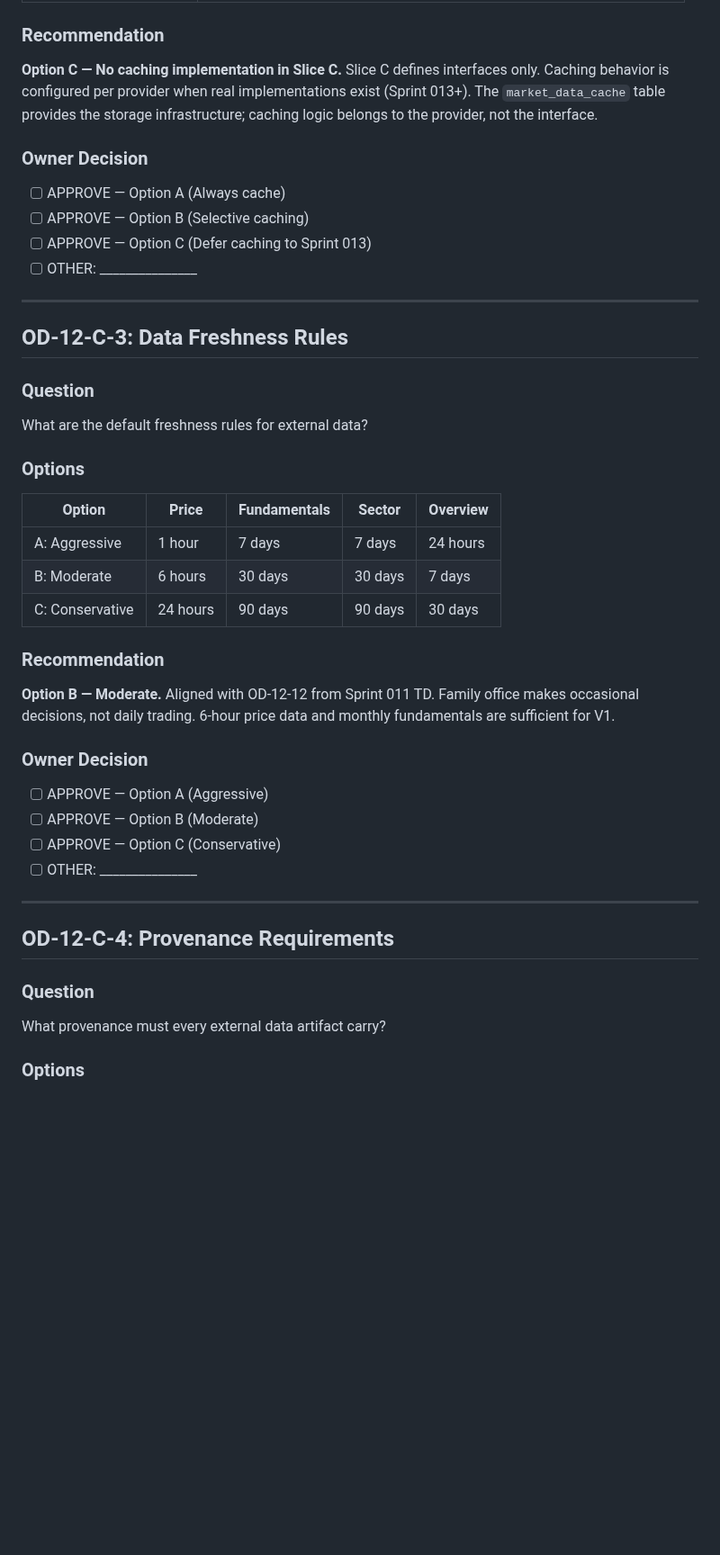
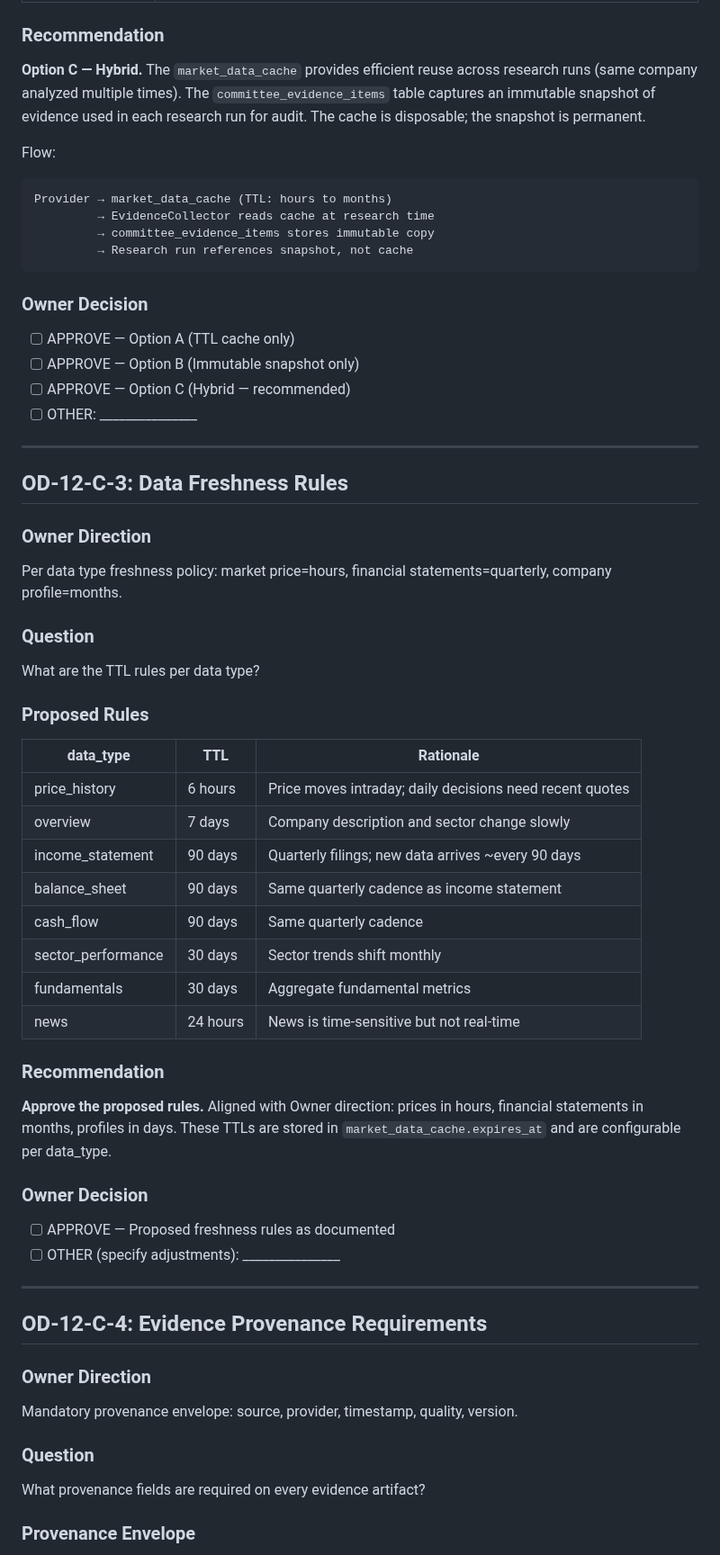
Before and after one commit to Lolitadelgadosharona/CompoundOS, a Markdown page: docs/sprints/SPRINT_012_SLICE_C_OWNER_DECISIONS.md, the part around one of its changes. Shown at 90% size. Rendered like a GitHub page; blank space fills up the shorter version.

````diff
--- a/docs/sprints/SPRINT_012_SLICE_C_OWNER_DECISIONS.md
+++ b/docs/sprints/SPRINT_012_SLICE_C_OWNER_DECISIONS.md
@@ -53,49 +58,68 @@ How should external data be cached?
 
 ### Recommendation
-**Option C — No caching implementation in Slice C.** Slice C defines
-interfaces only. Caching behavior is configured per provider when real
-implementations exist (Sprint 013+). The `market_data_cache` table
-provides the storage infrastructure; caching logic belongs to the
-provider, not the interface.
+**Option C — Hybrid.** The `market_data_cache` provides efficient reuse
+across research runs (same company analyzed multiple times). The
+`committee_evidence_items` table captures an immutable snapshot of
+evidence used in each research run for audit. The cache is
+disposable; the snapshot is permanent.
+
+Flow:
+```
+Provider → market_data_cache (TTL: hours to months)
+         → EvidenceCollector reads cache at research time
+         → committee_evidence_items stores immutable copy
+         → Research run references snapshot, not cache
+```
 
 ### Owner Decision
-- [ ] APPROVE — Option A (Always cache)
-- [ ] APPROVE — Option B (Selective caching)
-- [ ] APPROVE — Option C (Defer caching to Sprint 013)
+- [ ] APPROVE — Option A (TTL cache only)
+- [ ] APPROVE — Option B (Immutable snapshot only)
+- [ ] APPROVE — Option C (Hybrid — recommended)
 - [ ] OTHER: _______________
 
 ---
 
 ## OD-12-C-3: Data Freshness Rules
 
+### Owner Direction
+Per data type freshness policy: market price=hours, financial
+statements=quarterly, company profile=months.
+
 ### Question
-What are the default freshness rules for external data?
+What are the TTL rules per data type?
 
-### Options
+### Proposed Rules
 
-| Option | Price | Fundamentals | Sector | Overview |
-|---|---|---|---|---|
-| A: Aggressive | 1 hour | 7 days | 7 days | 24 hours |
-| B: Moderate | 6 hours | 30 days | 30 days | 7 days |
-| C: Conservative | 24 hours | 90 days | 90 days | 30 days |
+| data_type | TTL | Rationale |
+|---|---|---|
+| price_history | 6 hours | Price moves intraday; daily decisions need recent quotes |
+| overview | 7 days | Company description and sector change slowly |
+| income_statement | 90 days | Quarterly filings; new data arrives ~every 90 days |
+| balance_sheet | 90 days | Same quarterly cadence as income statement |
+| cash_flow | 90 days | Same quarterly cadence |
+| sector_performance | 30 days | Sector trends shift monthly |
+| fundamentals | 30 days | Aggregate fundamental metrics |
+| news | 24 hours | News is time-sensitive but not real-time |
 
 ### Recommendation
-**Option B — Moderate.** Aligned with OD-12-12 from Sprint 011 TD.
-Family office makes occasional decisions, not daily trading.
-6-hour price data and monthly fundamentals are sufficient for V1.
+**Approve the proposed rules.** Aligned with Owner direction:
+prices in hours, financial statements in months, profiles in days.
+These TTLs are stored in `market_data_cache.expires_at` and are
+configurable per data_type.
 
 ### Owner Decision
-- [ ] APPROVE — Option A (Aggressive)
-- [ ] APPROVE — Option B (Moderate)
-- [ ] APPROVE — Option C (Conservative)
-- [ ] OTHER: _______________
+- [ ] APPROVE — Proposed freshness rules as documented
+- [ ] OTHER (specify adjustments): _______________
 
 ---
 
-## OD-12-C-4: Provenance Requirements
+## OD-12-C-4: Evidence Provenance Requirements
+
+### Owner Direction
+Mandatory provenance envelope: source, provider, timestamp, quality, version.
 
 ### Question
-What provenance must every external data artifact carry?
+What provenance fields are required on every evidence artifact?
 
-### Options
+### Provenance Envelope
 
````
Also changed, not shown: other parts of docs/sprints/SPRINT_012_SLICE_C_OWNER_DECISIONS.md (+63 -47 lines), docs/MASTER_PLAN.md (+2 -1 lines), docs/sprints/SPRINT_012_OWNER_DECISIONS.md (+3 -3 lines).
